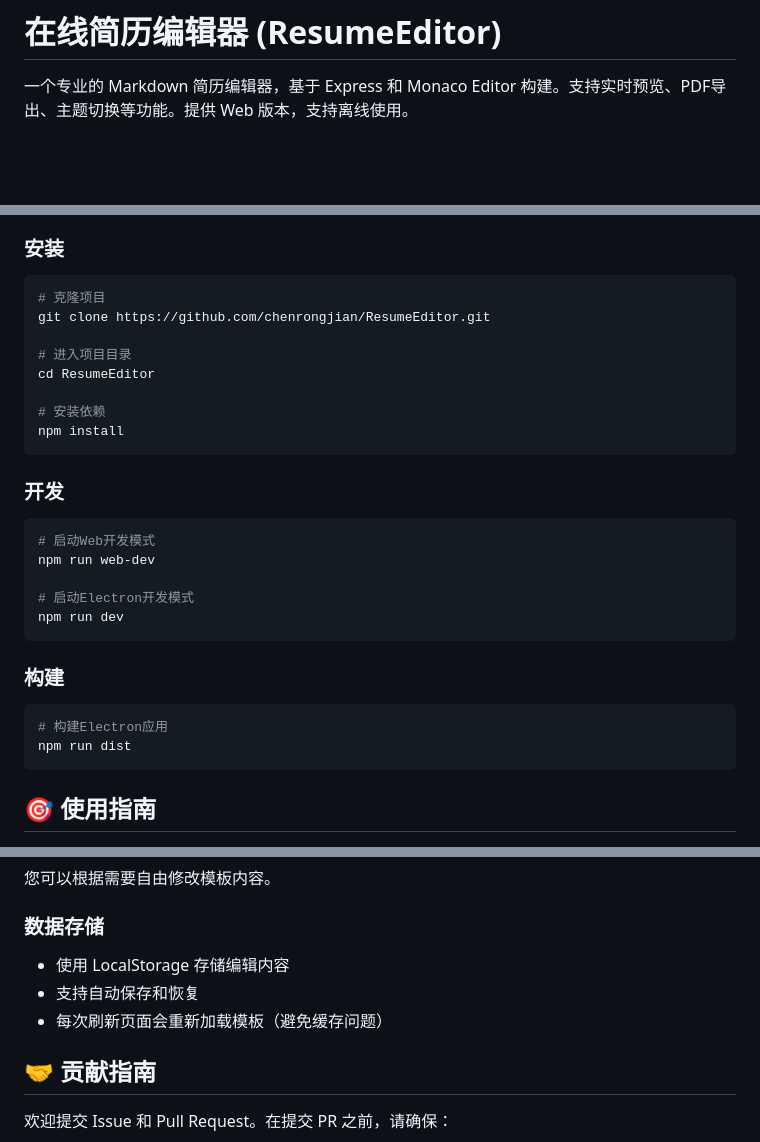
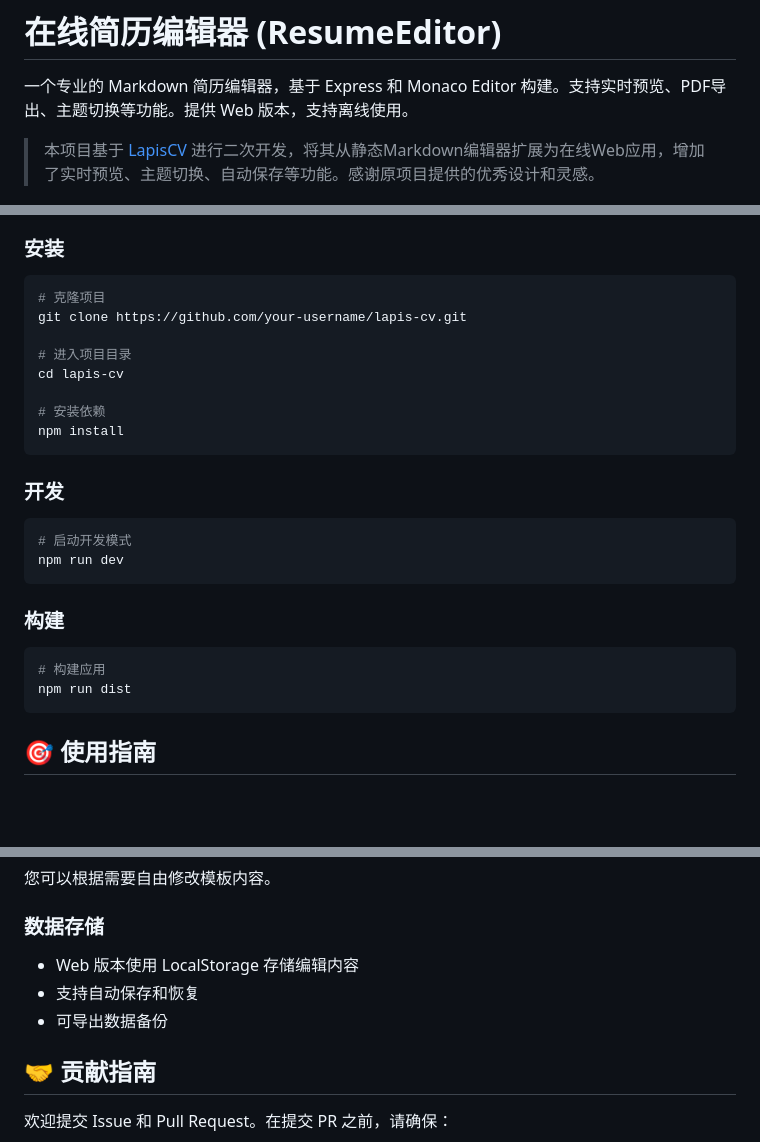
Before and after one commit to chenrongjian/ResumeEditor, a Markdown page: README.md, 3 parts joined by grey strips. Rendered like a GitHub page; blank space fills up the shorter version.

````diff
--- a/README.md
+++ b/README.md
@@ -1,6 +1,8 @@
 # 在线简历编辑器 (ResumeEditor)
 
 一个专业的 Markdown 简历编辑器，基于 Express 和 Monaco Editor 构建。支持实时预览、PDF导出、主题切换等功能。提供 Web 版本，支持离线使用。
+
+> 本项目基于 [LapisCV](https://github.com/BingyanStudio/LapisCV) 进行二次开发，将其从静态Markdown编辑器扩展为在线Web应用，增加了实时预览、主题切换、自动保存等功能。感谢原项目提供的优秀设计和灵感。
 
 ![预览图](docs/preview.png)
 
@@ -41,10 +42,10 @@
 
 ```bash
 # 克隆项目
-git clone https://github.com/chenrongjian/ResumeEditor.git
+git clone https://github.com/your-username/lapis-cv.git
 
 # 进入项目目录
-cd ResumeEditor
+cd lapis-cv
 
 # 安装依赖
 npm install
@@ -53,17 +54,14 @@ npm install
 ### 开发
 
 ```bash
-# 启动Web开发模式
-npm run web-dev
-
-# 启动Electron开发模式
+# 启动开发模式
 npm run dev
 ```
 
 ### 构建
 
 ```bash
-# 构建Electron应用
+# 构建应用
 npm run dist
 ```
 
@@ -134,9 +140,9 @@ npm run dist
 
 ### 数据存储
 
-- 使用 LocalStorage 存储编辑内容
+- Web 版本使用 LocalStorage 存储编辑内容
 - 支持自动保存和恢复
-- 每次刷新页面会重新加载模板（避免缓存问题）
+- 可导出数据备份
 
 ## 🤝 贡献指南
 
````
Also changed, not shown: other parts of README.md (+34 -27 lines).
